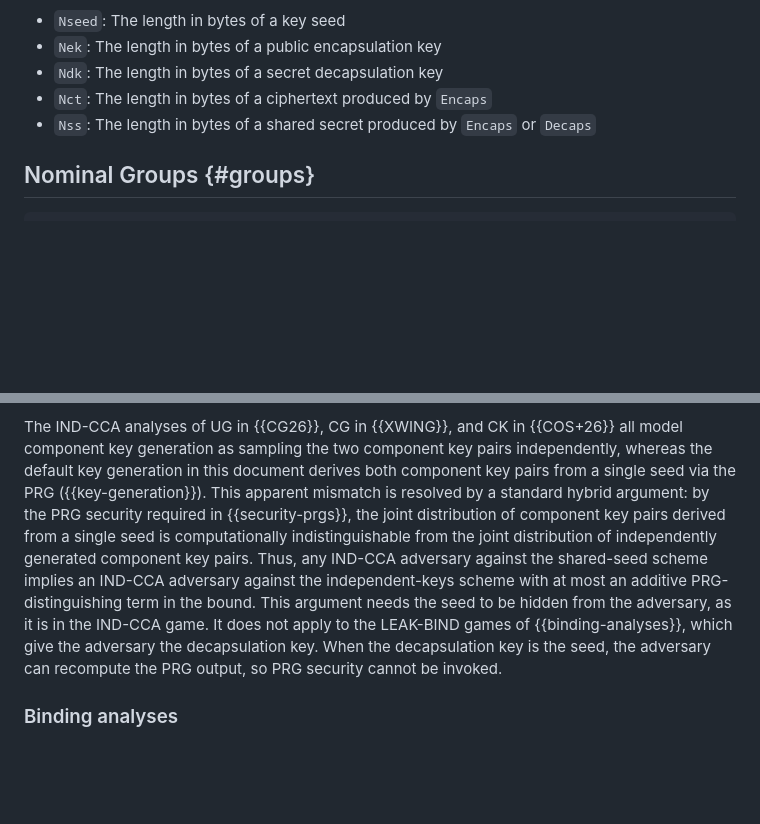
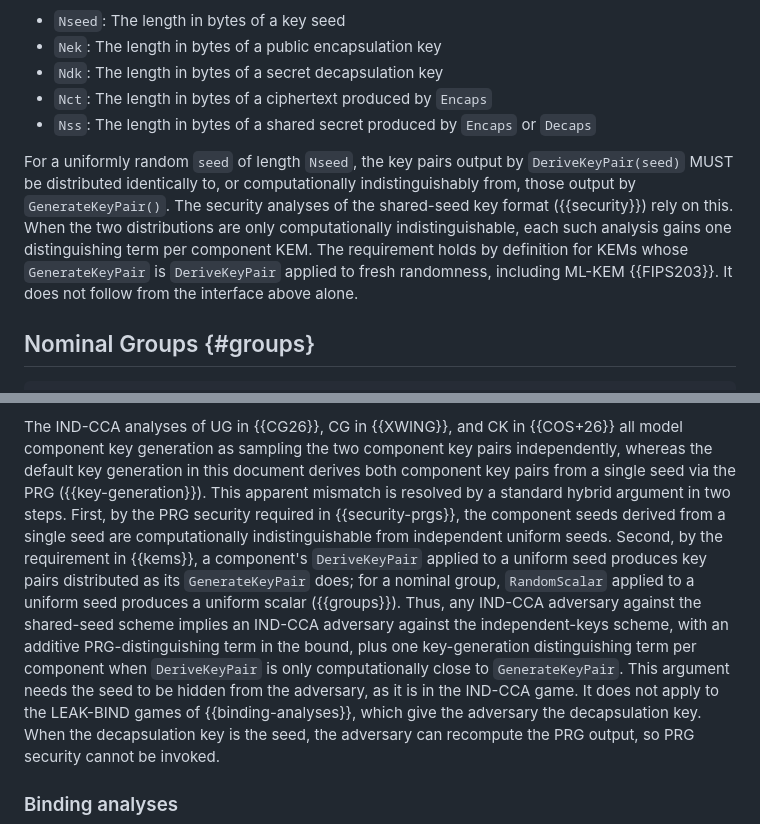
Before and after one commit to cfrg/draft-irtf-cfrg-hybrid-kems, a Markdown page: draft-irtf-cfrg-hybrid-kems.md, 2 parts joined by grey strips. GitHub-like rendering; blank space fills up the shorter version.

Commit message:
Require DeriveKeyPair to match GenerateKeyPair on uniform seeds
Add the component requirement to the KEM interface: identical or
computationally indistinguishable distributions, with one extra
advantage term per component in the second case.
Split the shared-seed IND-CCA argument into its PRG step and its
key-generation step.

Addresses RGLC item 3.

```diff
--- a/draft-irtf-cfrg-hybrid-kems.md
+++ b/draft-irtf-cfrg-hybrid-kems.md
@@ -415,6 +415,16 @@ all byte strings, with fixed lengths:
 - `Nss`: The length in bytes of a shared secret produced by `Encaps` or
   `Decaps`
 
+For a uniformly random `seed` of length `Nseed`, the key pairs output by
+`DeriveKeyPair(seed)` MUST be distributed identically to, or computationally
+indistinguishably from, those output by `GenerateKeyPair()`.  The security
+analyses of the shared-seed key format ({{security}}) rely on this.  When the
+two distributions are only computationally indistinguishable, each such
+analysis gains one distinguishing term per component KEM.  The requirement
+holds by definition for KEMs whose `GenerateKeyPair` is `DeriveKeyPair`
+applied to fresh randomness, including ML-KEM {{FIPS203}}.  It does not follow
+from the interface above alone.
+
 ## Nominal Groups {#groups}
 
 ~~~ aasvg
@@ -1223,13 +1233,18 @@ The IND-CCA analyses of UG in {{CG26}}, CG in {{XWING}}, and CK in {{COS+26}}
 all model component key generation as sampling the two component key pairs
 independently, whereas the default key generation in this document derives both
 component key pairs from a single seed via the PRG ({{key-generation}}). This
-apparent mismatch is resolved by a standard hybrid argument: by the PRG security
-required in {{security-prgs}}, the joint distribution of component key pairs derived
-from a single seed is computationally indistinguishable from the joint
-distribution of independently generated component key pairs. Thus, any IND-CCA
-adversary against the shared-seed scheme implies an IND-CCA adversary against
-the independent-keys scheme with at most an additive PRG-distinguishing term in
-the bound. This argument needs the seed to be hidden from the adversary, as it
+apparent mismatch is resolved by a standard hybrid argument in two steps.
+First, by the PRG security required in {{security-prgs}}, the component seeds
+derived from a single seed are computationally indistinguishable from
+independent uniform seeds.  Second, by the requirement in {{kems}}, a
+component's `DeriveKeyPair` applied to a uniform seed produces key pairs
+distributed as its `GenerateKeyPair` does; for a nominal group,
+`RandomScalar` applied to a uniform seed produces a uniform scalar
+({{groups}}).  Thus, any IND-CCA adversary against the shared-seed scheme
+implies an IND-CCA adversary against the independent-keys scheme, with an
+additive PRG-distinguishing term in the bound, plus one key-generation
+distinguishing term per component when `DeriveKeyPair` is only
+computationally close to `GenerateKeyPair`. This argument needs the seed to be hidden from the adversary, as it
 is in the IND-CCA game.  It does not apply to the LEAK-BIND games of
 {{binding-analyses}}, which give the adversary the decapsulation key.  When
 the decapsulation key is the seed, the adversary can recompute the PRG output,
```
